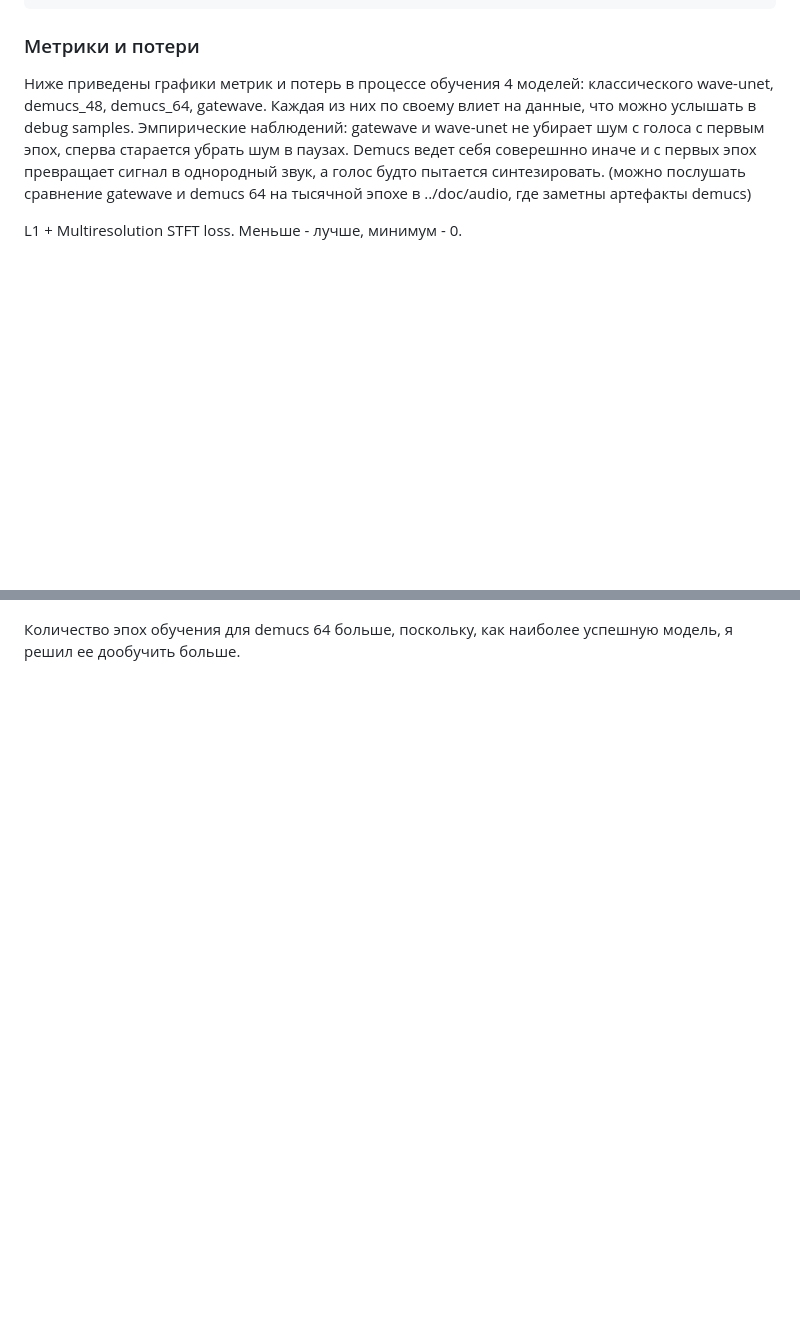
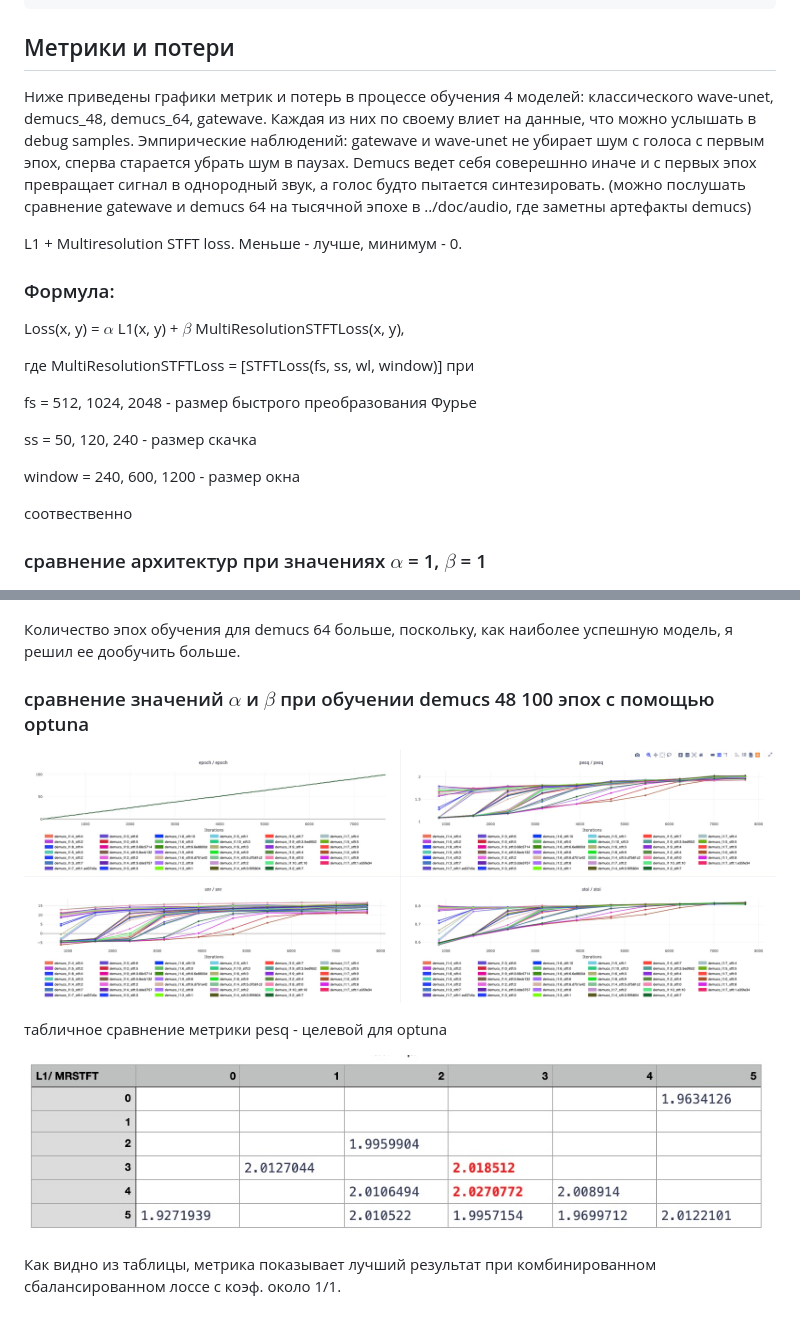
Before and after one commit to sir-timio/speech-denoiser, a Markdown page: wave_wizard/README.md, 2 parts joined by grey strips. GitHub-like rendering; pictures changed too: doc/img/optuna.jpg (added), doc/img/optuna_table.jpg (added); blank space fills up the shorter version.

Commit message:
add exp

````diff
--- a/wave_wizard/README.md
+++ b/wave_wizard/README.md
@@ -38,10 +38,27 @@
 └── wrap.py # обертка pytorch_ligthing
 ```
 
-### Метрики и потери
+## Метрики и потери
 Ниже приведены графики метрик и потерь в процессе обучения 4 моделей: классического wave-unet, demucs_48, demucs_64, gatewave. Каждая из них по своему влиет на данные, что можно услышать в debug samples. Эмпирические наблюдений: gatewave и wave-unet не убирает шум с голоса с первым эпох, сперва старается убрать шум в паузах. Demucs ведет себя соверешнно иначе и с первых эпох превращает сигнал в однородный звук, а голос будто пытается синтезировать. (можно послушать сравнение gatewave и demucs 64 на тысячной эпохе в ../doc/audio, где заметны артефакты demucs)
 
 L1 + Multiresolution STFT loss. Меньше - лучше, минимум - 0.
+
+### Формула:
+
+Loss(x, y) = $\alpha$ L1(x, y) + $\beta$ MultiResolutionSTFTLoss(x, y),
+
+где
+MultiResolutionSTFTLoss = [STFTLoss(fs, ss, wl, window)] при
+
+fs = 512, 1024, 2048 - размер быстрого преобразования Фурье
+
+ss = 50, 120, 240 - размер скачка
+
+window = 240, 600, 1200 - размер окна
+
+соотвественно
+
+### сравнение архитектур при значениях $\alpha$ = 1, $\beta$ = 1
 
 ![image](../doc/img/val_loss.png)
 
@@ -71,3 +88,12 @@ Signal-to-noise ratio (SNR).
 ![image](../doc/img/img_samples.jpg)
 
 Количество эпох обучения для demucs 64 больше, поскольку, как наиболее успешную модель, я решил ее дообучить больше.
+
+### сравнение значений $\alpha$ и $\beta$ при обучении demucs 48 100 эпох с помощью optuna
+![image](../doc/img/optuna.jpg)
+
+табличное сравнение метрики pesq - целевой для optuna
+
+![image](../doc/img/optuna_table.jpg)
+
+Как видно из таблицы, метрика показывает лучший результат при комбинированном сбалансированном лоссе с коэф. около 1/1.
````
Also changed, not shown: other parts of wave_wizard/README.md (+2 -2 lines), 1 other file.
